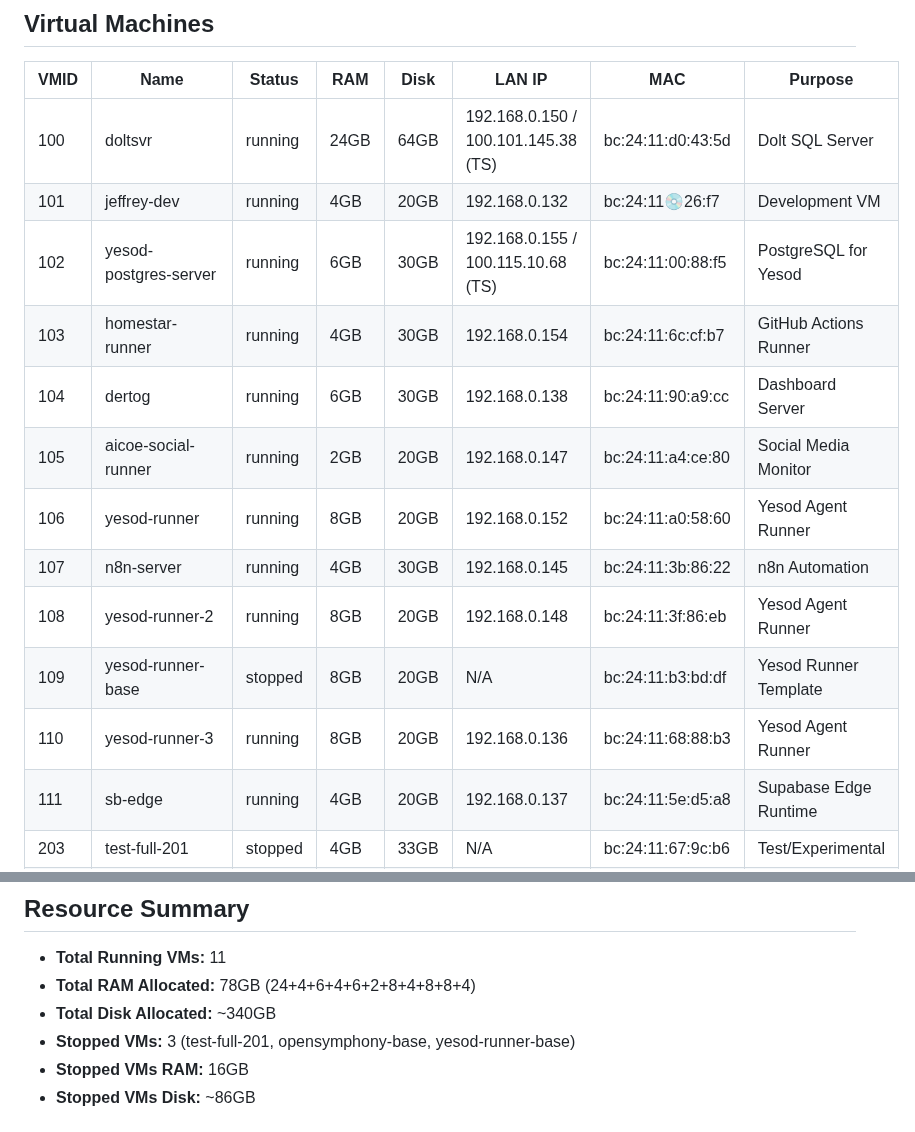
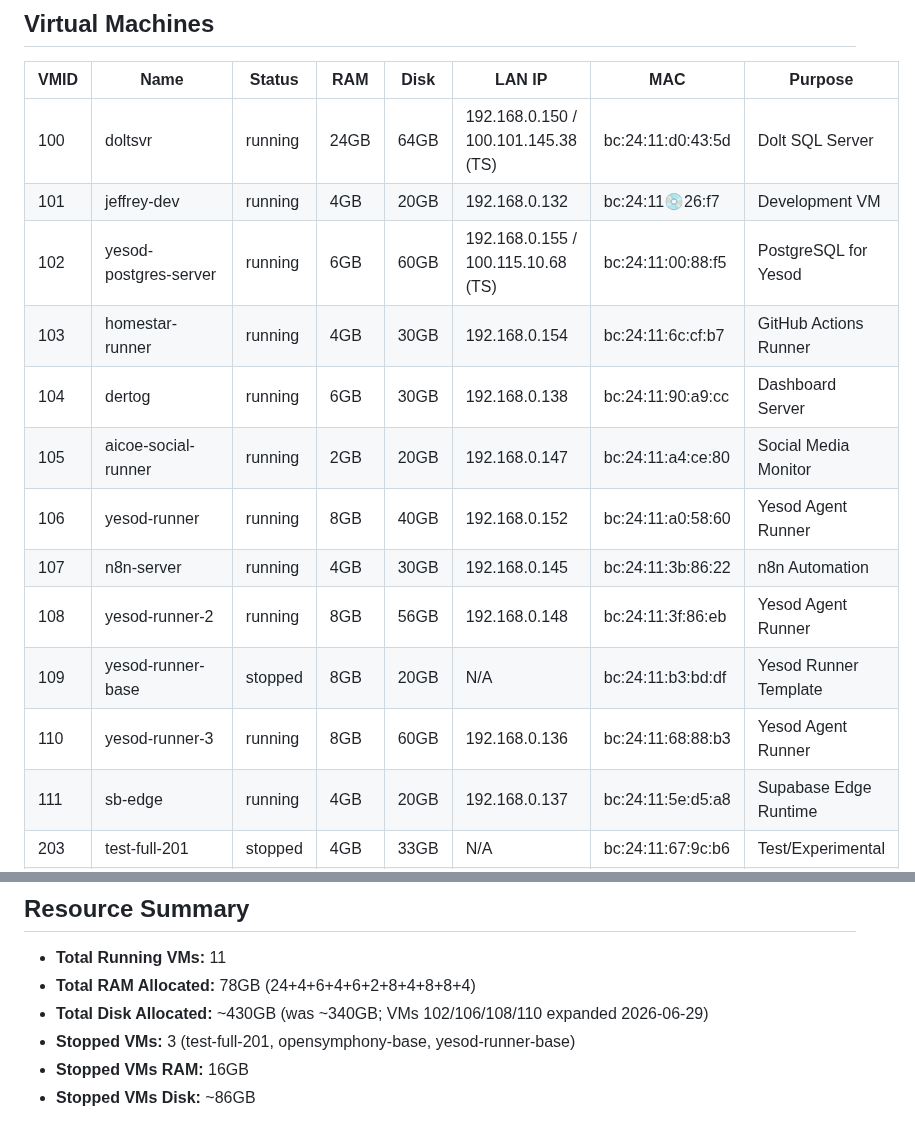
Before and after one commit to stephenVertex/proxmox-notes, a Markdown page: README.md, 2 parts joined by grey strips. Drawn GitHub-style.

```diff
--- a/README.md
+++ b/README.md
@@ -23,15 +23,15 @@
 |------|------|--------|-----|------|--------|-----|---------|
 | 100 | doltsvr | running | 24GB | 64GB | 192.168.0.150 / 100.101.145.38 (TS) | bc:24:11:d0:43:5d | Dolt SQL Server |
 | 101 | jeffrey-dev | running | 4GB | 20GB | 192.168.0.132 | bc:24:11:cd:26:f7 | Development VM |
-| 102 | yesod-postgres-server | running | 6GB | 30GB | 192.168.0.155 / 100.115.10.68 (TS) | bc:24:11:00:88:f5 | PostgreSQL for Yesod |
+| 102 | yesod-postgres-server | running | 6GB | 60GB | 192.168.0.155 / 100.115.10.68 (TS) | bc:24:11:00:88:f5 | PostgreSQL for Yesod |
 | 103 | homestar-runner | running | 4GB | 30GB | 192.168.0.154 | bc:24:11:6c:cf:b7 | GitHub Actions Runner |
 | 104 | dertog | running | 6GB | 30GB | 192.168.0.138 | bc:24:11:90:a9:cc | Dashboard Server |
 | 105 | aicoe-social-runner | running | 2GB | 20GB | 192.168.0.147 | bc:24:11:a4:ce:80 | Social Media Monitor |
-| 106 | yesod-runner | running | 8GB | 20GB | 192.168.0.152 | bc:24:11:a0:58:60 | Yesod Agent Runner |
+| 106 | yesod-runner | running | 8GB | 40GB | 192.168.0.152 | bc:24:11:a0:58:60 | Yesod Agent Runner |
 | 107 | n8n-server | running | 4GB | 30GB | 192.168.0.145 | bc:24:11:3b:86:22 | n8n Automation |
-| 108 | yesod-runner-2 | running | 8GB | 20GB | 192.168.0.148 | bc:24:11:3f:86:eb | Yesod Agent Runner |
+| 108 | yesod-runner-2 | running | 8GB | 56GB | 192.168.0.148 | bc:24:11:3f:86:eb | Yesod Agent Runner |
 | 109 | yesod-runner-base | stopped | 8GB | 20GB | N/A | bc:24:11:b3:bd:df | Yesod Runner Template |
-| 110 | yesod-runner-3 | running | 8GB | 20GB | 192.168.0.136 | bc:24:11:68:88:b3 | Yesod Agent Runner |
+| 110 | yesod-runner-3 | running | 8GB | 60GB | 192.168.0.136 | bc:24:11:68:88:b3 | Yesod Agent Runner |
 | 111 | sb-edge | running | 4GB | 20GB | 192.168.0.137 | bc:24:11:5e:d5:a8 | Supabase Edge Runtime |
 | 203 | test-full-201 | stopped | 4GB | 33GB | N/A | bc:24:11:67:9c:b6 | Test/Experimental |
 | 205 | opensymphony-base | stopped | 4GB | 33GB | N/A | bc:24:11:4a:19:61 | Test/Experimental |
@@ -144,7 +144,7 @@ ssh root@192.168.0.202 "qm console <vmid>"
 
 - **Total Running VMs:** 11
 - **Total RAM Allocated:** 78GB (24+4+6+4+6+2+8+4+8+8+4)
-- **Total Disk Allocated:** ~340GB
+- **Total Disk Allocated:** ~430GB (was ~340GB; VMs 102/106/108/110 expanded 2026-06-29)
 - **Stopped VMs:** 3 (test-full-201, opensymphony-base, yesod-runner-base)
 - **Stopped VMs RAM:** 16GB
 - **Stopped VMs Disk:** ~86GB
```
Also changed, not shown: DOLT_SERVER.md (+76 -9 lines), YESOD_POSTGRES_SERVER.md (+30 -8 lines).
